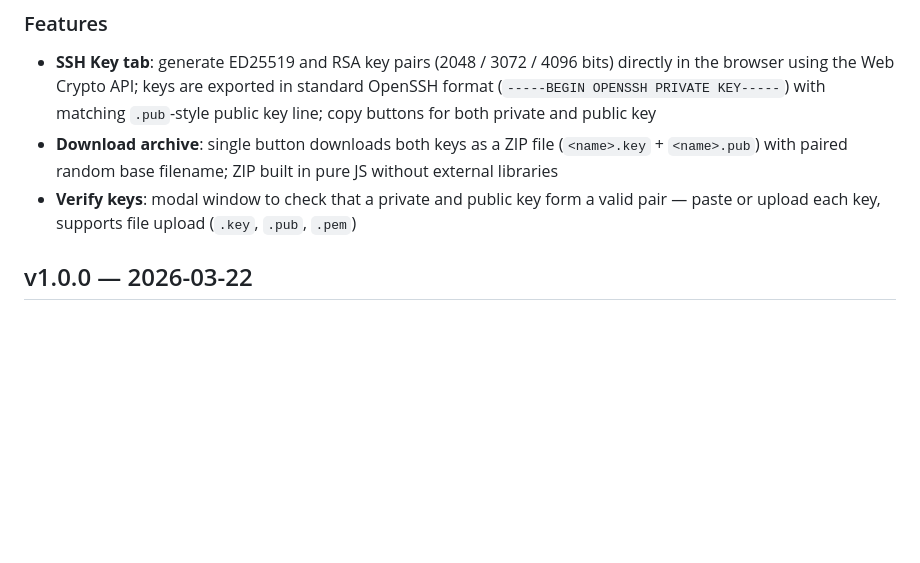
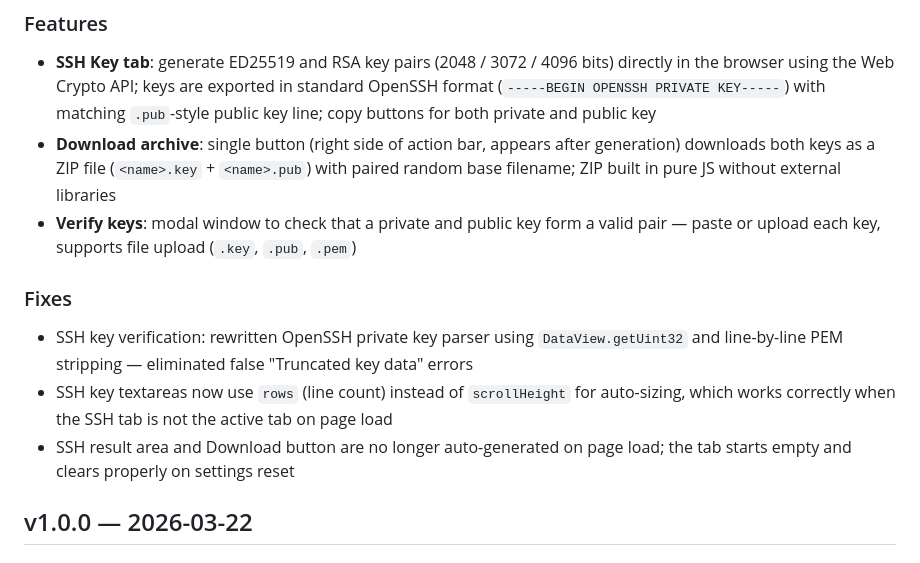
Before and after one commit to yukh975/passgen, a Markdown page: CHANGELOG.md, the part around the change. Drawn GitHub-style; blank space fills up the shorter version.

```diff
--- a/CHANGELOG.md
+++ b/CHANGELOG.md
@@ -8,8 +8,13 @@
 
 ### Features
 - **SSH Key tab**: generate ED25519 and RSA key pairs (2048 / 3072 / 4096 bits) directly in the browser using the Web Crypto API; keys are exported in standard OpenSSH format (`-----BEGIN OPENSSH PRIVATE KEY-----`) with matching `.pub`-style public key line; copy buttons for both private and public key
-- **Download archive**: single button downloads both keys as a ZIP file (`<name>.key` + `<name>.pub`) with paired random base filename; ZIP built in pure JS without external libraries
+- **Download archive**: single button (right side of action bar, appears after generation) downloads both keys as a ZIP file (`<name>.key` + `<name>.pub`) with paired random base filename; ZIP built in pure JS without external libraries
 - **Verify keys**: modal window to check that a private and public key form a valid pair — paste or upload each key, supports file upload (`.key`, `.pub`, `.pem`)
+
+### Fixes
+- SSH key verification: rewritten OpenSSH private key parser using `DataView.getUint32` and line-by-line PEM stripping — eliminated false "Truncated key data" errors
+- SSH key textareas now use `rows` (line count) instead of `scrollHeight` for auto-sizing, which works correctly when the SSH tab is not the active tab on page load
+- SSH result area and Download button are no longer auto-generated on page load; the tab starts empty and clears properly on settings reset
 
 ## v1.0.0 — 2026-03-22
 
```
Also changed, not shown: CHANGELOG_RU.md (+6 -1 lines).
